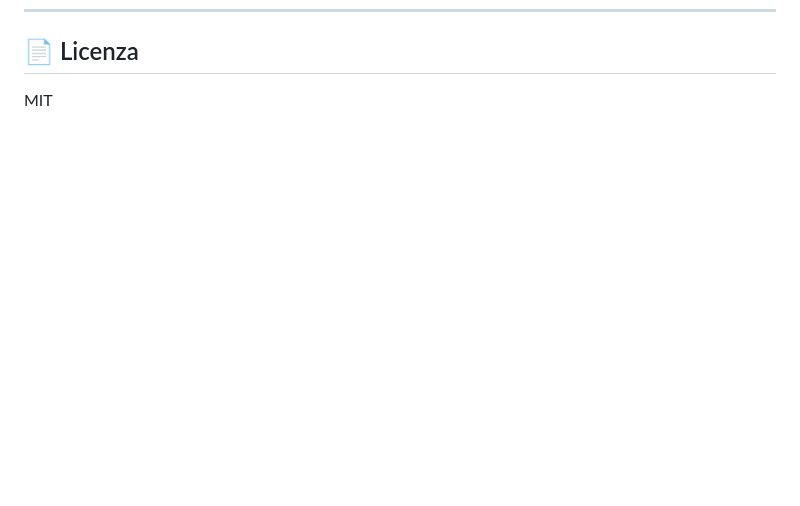
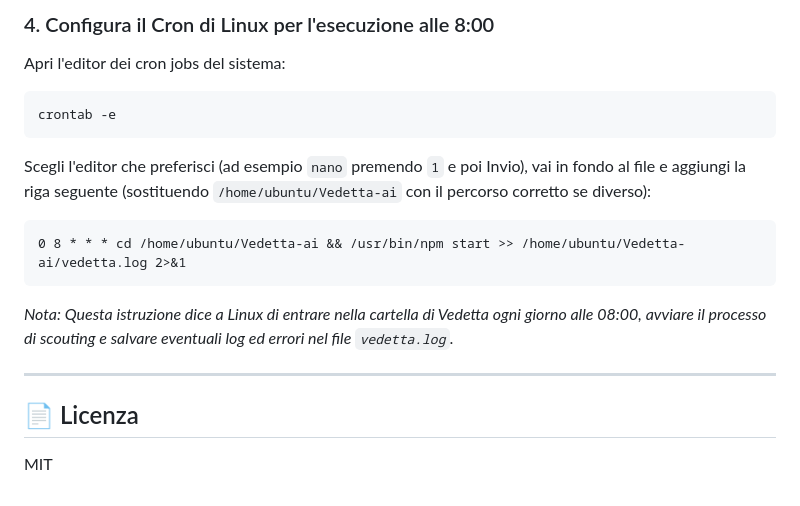
Before and after one commit to GabriMannino-pt/Vedetta-ai, a Markdown page: README.md, the part around one of its changes. GitHub-like rendering; blank space fills up the shorter version.

````diff
--- a/README.md
+++ b/README.md
@@ -167,3 +213,16 @@ sqlite3 .data/vedetta.db "SELECT url, punteggio_intent, settore FROM leads ORDER
+### 4. Configura il Cron di Linux per l'esecuzione alle 8:00
+Apri l'editor dei cron jobs del sistema:
+```bash
+crontab -e
+```
+Scegli l'editor che preferisci (ad esempio `nano` premendo `1` e poi Invio), vai in fondo al file e aggiungi la riga seguente (sostituendo `/home/ubuntu/Vedetta-ai` con il percorso corretto se diverso):
+```cron
+0 8 * * * cd /home/ubuntu/Vedetta-ai && /usr/bin/npm start >> /home/ubuntu/Vedetta-ai/vedetta.log 2>&1
+```
+*Nota: Questa istruzione dice a Linux di entrare nella cartella di Vedetta ogni giorno alle 08:00, avviare il processo di scouting e salvare eventuali log ed errori nel file `vedetta.log`.*
+
+---
+
 ## 📄 Licenza
 
 MIT
````
Also changed, not shown: other parts of README.md (+47 -1 lines).
